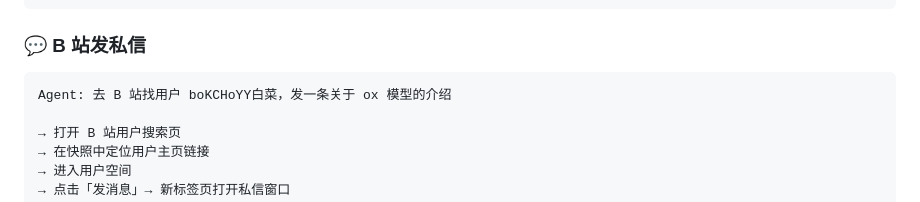
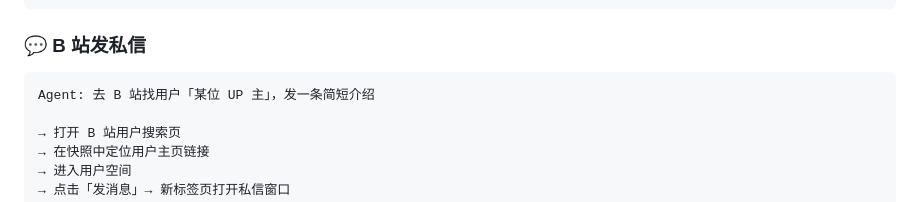
Before and after one commit to caob23/dsh-browser-control, a Markdown page: README.md, the part around the change. Rendered like a GitHub page.

Commit message:
fix: remove personal Bilibili username from README

````diff
--- a/README.md
+++ b/README.md
@@ -57,7 +57,7 @@ Agent: 打开百度，搜索 DeepSeek Harness，提取第一条结果标题
 ### 💬 B 站发私信
 
 ```
-Agent: 去 B 站找用户 boKCHoYY白菜，发一条关于 ox 模型的介绍
+Agent: 去 B 站找用户「某位 UP 主」，发一条简短介绍
 
 → 打开 B 站用户搜索页
 → 在快照中定位用户主页链接
````
